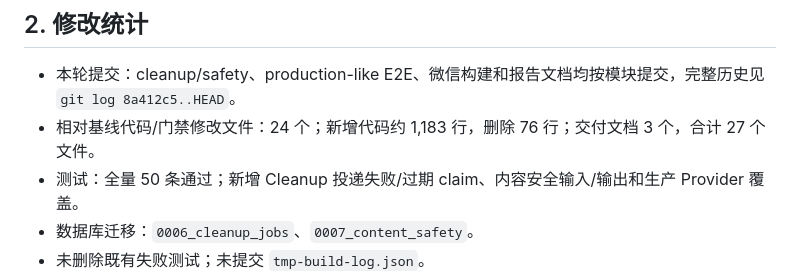
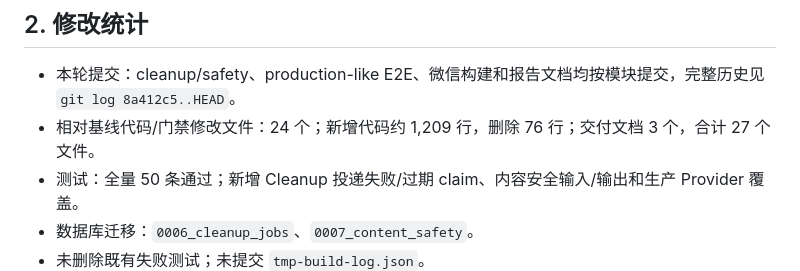
Before and after one commit to Changxin-YR/AI-Self-Learning-Assistant, a Markdown page: docs/AUDIT_REPORT_ROUND2_2026-09-08.md, the part around the change. GitHub-like rendering.

Commit message:
docs(release): correct final diff statistics

```diff
--- a/docs/AUDIT_REPORT_ROUND2_2026-09-08.md
+++ b/docs/AUDIT_REPORT_ROUND2_2026-09-08.md
@@ -19,7 +19,7 @@ WECHAT_RELEASE_GATE = BLOCKED_EXTERNAL
 ## 2. 修改统计
 
 - 本轮提交：cleanup/safety、production-like E2E、微信构建和报告文档均按模块提交，完整历史见 `git log 8a412c5..HEAD`。
-- 相对基线代码/门禁修改文件：24 个；新增代码约 1,183 行，删除 76 行；交付文档 3 个，合计 27 个文件。
+- 相对基线代码/门禁修改文件：24 个；新增代码约 1,209 行，删除 76 行；交付文档 3 个，合计 27 个文件。
 - 测试：全量 50 条通过；新增 Cleanup 投递失败/过期 claim、内容安全输入/输出和生产 Provider 覆盖。
 - 数据库迁移：`0006_cleanup_jobs`、`0007_content_safety`。
 - 未删除既有失败测试；未提交 `tmp-build-log.json`。
```
